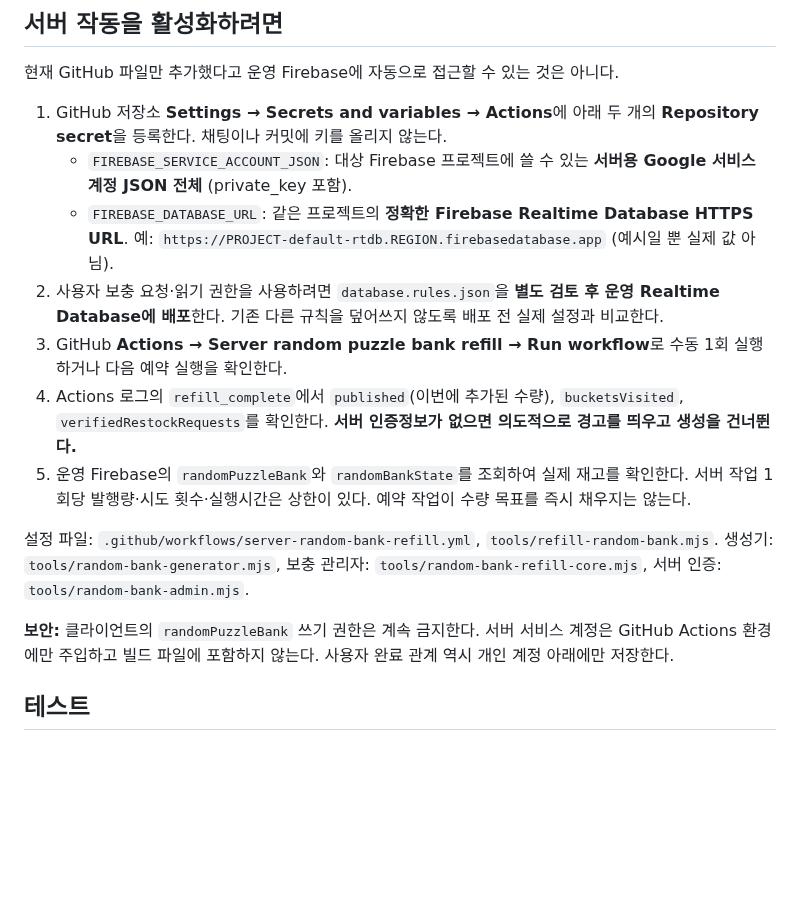
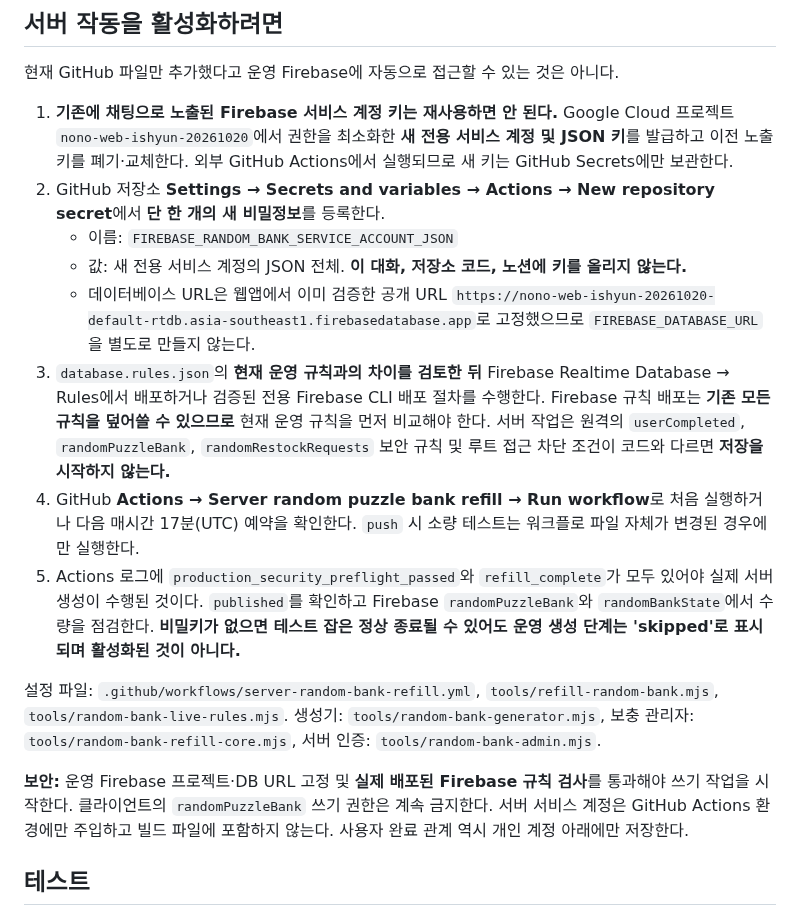
Before and after one commit to ishyun1227/nono-web, a Markdown page: docs/SERVER_RANDOM_BANK_REFILL.md, the part around the change. Rendered like a GitHub page; blank space fills up the shorter version.

Commit message:
Update production activation instructions to dedicated rotated secret, fixed database URL, and fail-closed deployed rules preflight

```diff
--- a/docs/SERVER_RANDOM_BANK_REFILL.md
+++ b/docs/SERVER_RANDOM_BANK_REFILL.md
@@ -41,17 +41,18 @@
 
 현재 GitHub 파일만 추가했다고 운영 Firebase에 자동으로 접근할 수 있는 것은 아니다.
 
-1. GitHub 저장소 **Settings → Secrets and variables → Actions**에 아래 두 개의 **Repository secret**을 등록한다. 채팅이나 커밋에 키를 올리지 않는다.
-   - `FIREBASE_SERVICE_ACCOUNT_JSON`: 대상 Firebase 프로젝트에 쓸 수 있는 **서버용 Google 서비스 계정 JSON 전체** (private_key 포함).
-   - `FIREBASE_DATABASE_URL`: 같은 프로젝트의 **정확한 Firebase Realtime Database HTTPS URL**. 예: `https://PROJECT-default-rtdb.REGION.firebasedatabase.app` (예시일 뿐 실제 값 아님).
-2. 사용자 보충 요청·읽기 권한을 사용하려면 `database.rules.json`을 **별도 검토 후 운영 Realtime Database에 배포**한다. 기존 다른 규칙을 덮어쓰지 않도록 배포 전 실제 설정과 비교한다.
-3. GitHub **Actions → Server random puzzle bank refill → Run workflow**로 수동 1회 실행하거나 다음 예약 실행을 확인한다.
-4. Actions 로그의 `refill_complete`에서 `published`(이번에 추가된 수량), `bucketsVisited`, `verifiedRestockRequests`를 확인한다. **서버 인증정보가 없으면 의도적으로 경고를 띄우고 생성을 건너뛴다.**
-5. 운영 Firebase의 `randomPuzzleBank`와 `randomBankState`를 조회하여 실제 재고를 확인한다. 서버 작업 1회당 발행량·시도 횟수·실행시간은 상한이 있다. 예약 작업이 수량 목표를 즉시 채우지는 않는다.
+1. **기존에 채팅으로 노출된 Firebase 서비스 계정 키는 재사용하면 안 된다.** Google Cloud 프로젝트 `nono-web-ishyun-20261020`에서 권한을 최소화한 **새 전용 서비스 계정 및 JSON 키**를 발급하고 이전 노출 키를 폐기·교체한다. 외부 GitHub Actions에서 실행되므로 새 키는 GitHub Secrets에만 보관한다.
+2. GitHub 저장소 **Settings → Secrets and variables → Actions → New repository secret**에서 **단 한 개의 새 비밀정보**를 등록한다.
+   - 이름: `FIREBASE_RANDOM_BANK_SERVICE_ACCOUNT_JSON`
+   - 값: 새 전용 서비스 계정의 JSON 전체. **이 대화, 저장소 코드, 노션에 키를 올리지 않는다.**
+   - 데이터베이스 URL은 웹앱에서 이미 검증한 공개 URL `https://nono-web-ishyun-20261020-default-rtdb.asia-southeast1.firebasedatabase.app`로 고정했으므로 `FIREBASE_DATABASE_URL`을 별도로 만들지 않는다.
+3. `database.rules.json`의 **현재 운영 규칙과의 차이를 검토한 뒤** Firebase Realtime Database → Rules에서 배포하거나 검증된 전용 Firebase CLI 배포 절차를 수행한다. Firebase 규칙 배포는 **기존 모든 규칙을 덮어쓸 수 있으므로** 현재 운영 규칙을 먼저 비교해야 한다. 서버 작업은 원격의 `userCompleted`, `randomPuzzleBank`, `randomRestockRequests` 보안 규칙 및 루트 접근 차단 조건이 코드와 다르면 **저장을 시작하지 않는다.**
+4. GitHub **Actions → Server random puzzle bank refill → Run workflow**로 처음 실행하거나 다음 매시간 17분(UTC) 예약을 확인한다. `push` 시 소량 테스트는 워크플로 파일 자체가 변경된 경우에만 실행한다.
+5. Actions 로그에 `production_security_preflight_passed`와 `refill_complete`가 모두 있어야 실제 서버 생성이 수행된 것이다. `published`를 확인하고 Firebase `randomPuzzleBank`와 `randomBankState`에서 수량을 점검한다. **비밀키가 없으면 테스트 잡은 정상 종료될 수 있어도 운영 생성 단계는 'skipped'로 표시되며 활성화된 것이 아니다.**
 
-설정 파일: `.github/workflows/server-random-bank-refill.yml`, `tools/refill-random-bank.mjs`. 생성기: `tools/random-bank-generator.mjs`, 보충 관리자: `tools/random-bank-refill-core.mjs`, 서버 인증: `tools/random-bank-admin.mjs`.
+설정 파일: `.github/workflows/server-random-bank-refill.yml`, `tools/refill-random-bank.mjs`, `tools/random-bank-live-rules.mjs`. 생성기: `tools/random-bank-generator.mjs`, 보충 관리자: `tools/random-bank-refill-core.mjs`, 서버 인증: `tools/random-bank-admin.mjs`.
 
-**보안:** 클라이언트의 `randomPuzzleBank` 쓰기 권한은 계속 금지한다. 서버 서비스 계정은 GitHub Actions 환경에만 주입하고 빌드 파일에 포함하지 않는다. 사용자 완료 관계 역시 개인 계정 아래에만 저장한다.
+**보안:** 운영 Firebase 프로젝트·DB URL 고정 및 **실제 배포된 Firebase 규칙 검사**를 통과해야 쓰기 작업을 시작한다. 클라이언트의 `randomPuzzleBank` 쓰기 권한은 계속 금지한다. 서버 서비스 계정은 GitHub Actions 환경에만 주입하고 빌드 파일에 포함하지 않는다. 사용자 완료 관계 역시 개인 계정 아래에만 저장한다.
 
 ## 테스트
 
```
